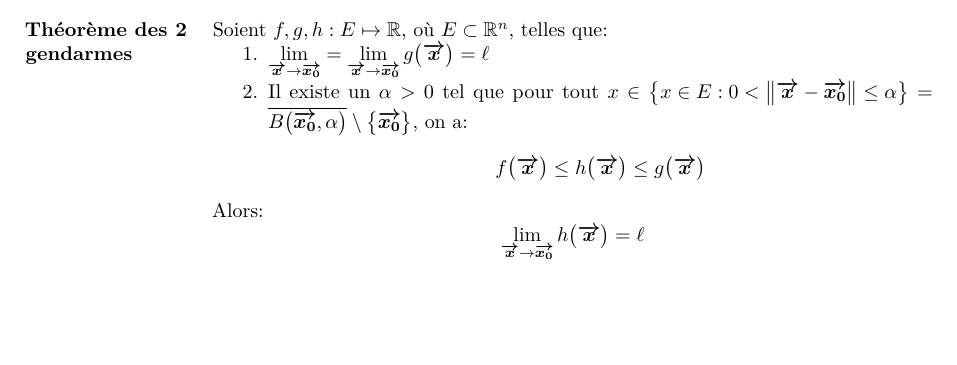
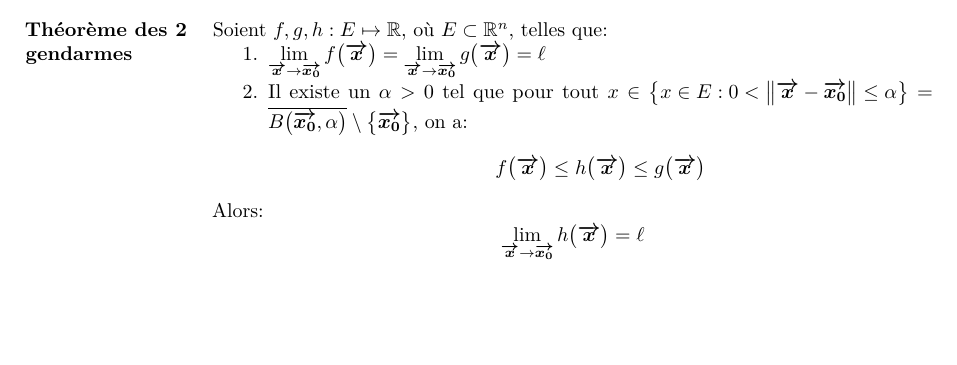
Before and after one commit to JoachimFavre/UniversityNotes, a LaTeX document (BA2/NotesCours/Analyse-2/Lecture10/lecture10.tex): part of page 3 of 7, cut so that both start at the same text. Compiled offline with pdfLaTeX.

Commit message:
Analyse II fixes (#14)
* lecture 10: add missing f

* lecture 12: fix typo

```diff
--- a/BA2/NotesCours/Analyse-2/Lecture10/lecture10.tex
+++ b/BA2/NotesCours/Analyse-2/Lecture10/lecture10.tex
@@ -107,7 +107,7 @@
 \parag{Théorème des 2 gendarmes}{
     Soient $f, g, h : E \mapsto \mathbb{R}$, où $E \subset \mathbb{R}^n$, telles que:
     \begin{enumerate}
-        \item $\displaystyle \lim_{\bvec{x} \to \bvec{x_0}} = \lim_{\bvec{x} \to \bvec{x_0}} g\left(\bvec{x}\right) = \ell$
+        \item $\displaystyle \lim_{\bvec{x} \to \bvec{x_0}} f\left(\bvec{x}\right) = \lim_{\bvec{x} \to \bvec{x_0}} g\left(\bvec{x}\right) = \ell$
         \item Il existe un $\alpha > 0$ tel que pour tout $x \in \left\{x \in E : 0 < \left\|\bvec{x} - \bvec{x_0}\right\| \leq \alpha\right\} = \bar{B\left(\bvec{x_0}, \alpha\right)} \setminus \left\{\bvec{x_0}\right\}$, on a:
             \[f\left(\bvec{x}\right) \leq h\left(\bvec{x}\right) \leq g\left(\bvec{x}\right)\]
     \end{enumerate}
```
Also changed, not shown: BA2/NotesCours/Analyse-2/Lecture12/lecture12.tex (+1 -1 lines).
